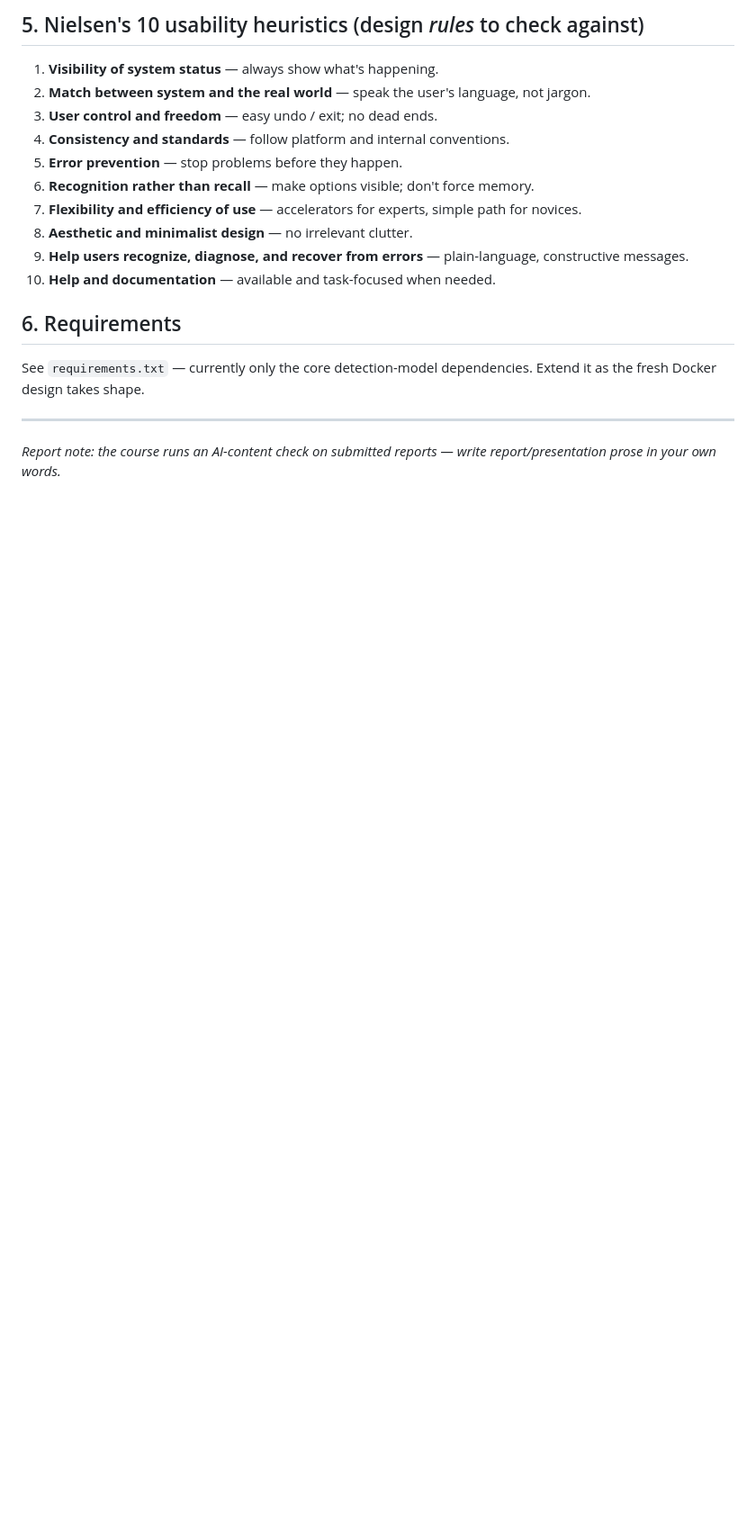
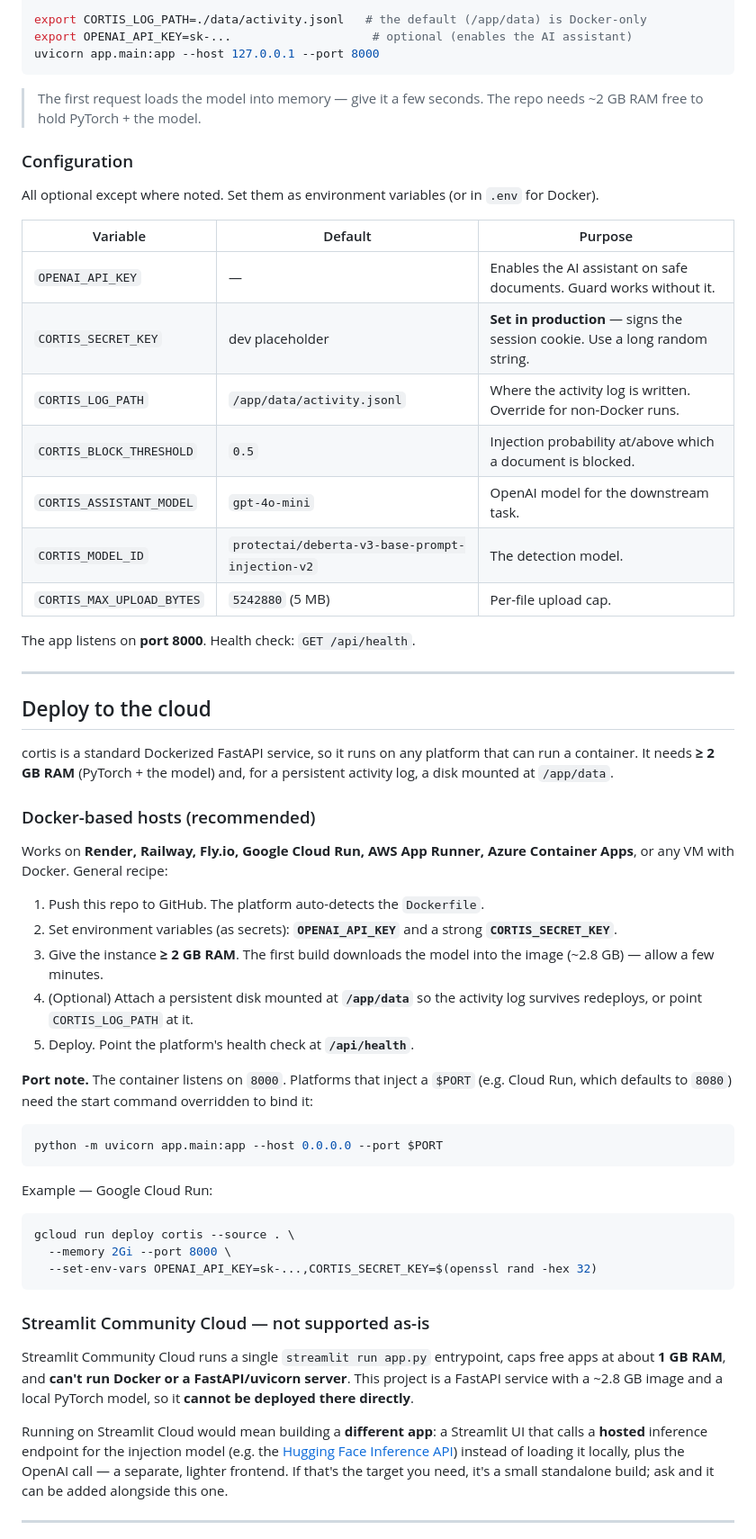
Before and after one commit to reaniumpy/vgu_ai_system_uet, a Markdown page: README.md, the part around one of its changes. Shown at 90% size. Rendered like a GitHub page; blank space fills up the shorter version.

````diff
--- a/README.md
+++ b/README.md
@@ -99,23 +120,77 @@ via think-aloud, measure, and report findings + recommendations.
 
-## 5. Nielsen's 10 usability heuristics (design *rules* to check against)
+export CORTIS_LOG_PATH=./data/activity.jsonl   # the default (/app/data) is Docker-only
+export OPENAI_API_KEY=sk-...                    # optional (enables the AI assistant)
+uvicorn app.main:app --host 127.0.0.1 --port 8000
+```
 
-1. **Visibility of system status** — always show what's happening.
-2. **Match between system and the real world** — speak the user's language, not jargon.
-3. **User control and freedom** — easy undo / exit; no dead ends.
-4. **Consistency and standards** — follow platform and internal conventions.
-5. **Error prevention** — stop problems before they happen.
-6. **Recognition rather than recall** — make options visible; don't force memory.
-7. **Flexibility and efficiency of use** — accelerators for experts, simple path for novices.
-8. **Aesthetic and minimalist design** — no irrelevant clutter.
-9. **Help users recognize, diagnose, and recover from errors** — plain-language, constructive messages.
-10. **Help and documentation** — available and task-focused when needed.
+> The first request loads the model into memory — give it a few seconds. The repo needs
+> ~2 GB RAM free to hold PyTorch + the model.
 
-## 6. Requirements
+### Configuration
 
-See `requirements.txt` — currently only the core detection-model dependencies. Extend it as the fresh
-Docker design takes shape.
+All optional except where noted. Set them as environment variables (or in `.env` for Docker).
+
+| Variable | Default | Purpose |
+|---|---|---|
+| `OPENAI_API_KEY` | — | Enables the AI assistant on safe documents. Guard works without it. |
+| `CORTIS_SECRET_KEY` | dev placeholder | **Set in production** — signs the session cookie. Use a long random string. |
+| `CORTIS_LOG_PATH` | `/app/data/activity.jsonl` | Where the activity log is written. Override for non-Docker runs. |
+| `CORTIS_BLOCK_THRESHOLD` | `0.5` | Injection probability at/above which a document is blocked. |
+| `CORTIS_ASSISTANT_MODEL` | `gpt-4o-mini` | OpenAI model for the downstream task. |
+| `CORTIS_MODEL_ID` | `protectai/deberta-v3-base-prompt-injection-v2` | The detection model. |
+| `CORTIS_MAX_UPLOAD_BYTES` | `5242880` (5 MB) | Per-file upload cap. |
+
+The app listens on **port 8000**. Health check: `GET /api/health`.
 
 ---
 
-*Report note: the course runs an AI-content check on submitted reports — write report/presentation
-prose in your own words.*
+## Deploy to the cloud
+
+cortis is a standard Dockerized FastAPI service, so it runs on any platform that can run a
+container. It needs **≥ 2 GB RAM** (PyTorch + the model) and, for a persistent activity log, a
+disk mounted at `/app/data`.
+
+### Docker-based hosts (recommended)
+
+Works on **Render, Railway, Fly.io, Google Cloud Run, AWS App Runner, Azure Container Apps**,
+or any VM with Docker. General recipe:
+
+1. Push this repo to GitHub. The platform auto-detects the `Dockerfile`.
+2. Set environment variables (as secrets): **`OPENAI_API_KEY`** and a strong
+   **`CORTIS_SECRET_KEY`**.
+3. Give the instance **≥ 2 GB RAM**. The first build downloads the model into the image
+   (~2.8 GB) — allow a few minutes.
+4. (Optional) Attach a persistent disk mounted at **`/app/data`** so the activity log survives
+   redeploys, or point `CORTIS_LOG_PATH` at it.
+5. Deploy. Point the platform's health check at **`/api/health`**.
+
+**Port note.** The container listens on `8000`. Platforms that inject a `$PORT` (e.g. Cloud
+Run, which defaults to `8080`) need the start command overridden to bind it:
+
+```bash
+python -m uvicorn app.main:app --host 0.0.0.0 --port $PORT
+```
+
+Example — Google Cloud Run:
+
+```bash
+gcloud run deploy cortis --source . \
+  --memory 2Gi --port 8000 \
+  --set-env-vars OPENAI_API_KEY=sk-...,CORTIS_SECRET_KEY=$(openssl rand -hex 32)
+```
+
+### Streamlit Community Cloud — not supported as-is
+
+Streamlit Community Cloud runs a single `streamlit run app.py` entrypoint, caps free apps at
+about **1 GB RAM**, and **can't run Docker or a FastAPI/uvicorn server**. This project is a
+FastAPI service with a ~2.8 GB image and a local PyTorch model, so it **cannot be deployed
+there directly**.
+
+Running on Streamlit Cloud would mean building a **different app**: a Streamlit UI that calls a
+**hosted** inference endpoint for the injection model (e.g. the
+[Hugging Face Inference API](https://huggingface.co/docs/api-inference)) instead of loading it
+locally, plus the OpenAI call — a separate, lighter frontend. If that's the target you need,
+it's a small standalone build; ask and it can be added alongside this one.
+
+---
+
````
Also changed, not shown: other parts of README.md (+103 -71 lines), SRS.md (added, +121 -0 lines).
